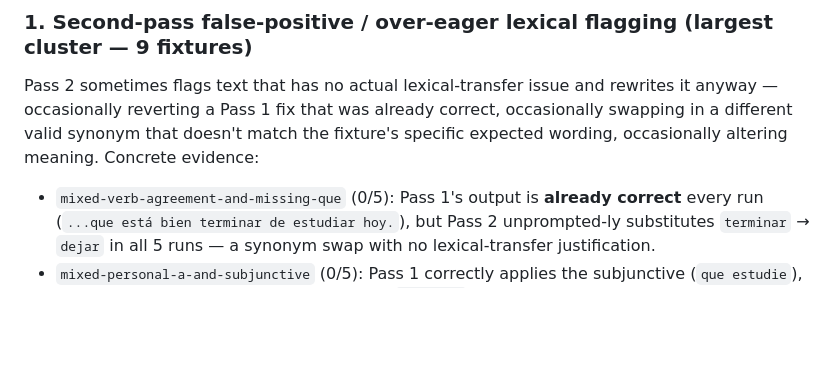
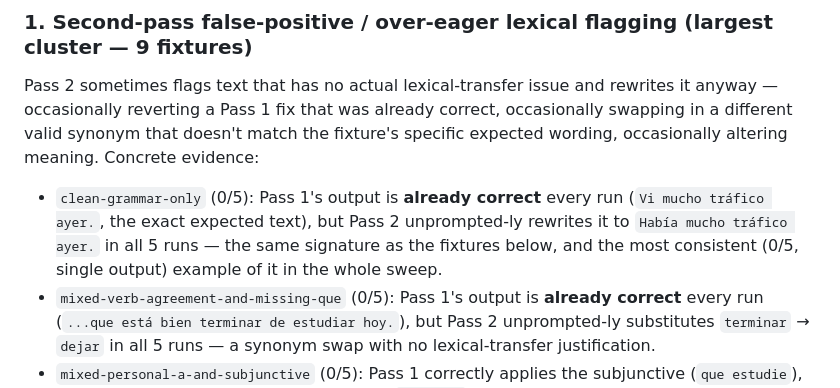
Before and after one commit to Thow76/spanish_correction_app, a Markdown page: docs/two_pass_linear_prompt_comparison_5x_findings.md, the part around the change. Drawn GitHub-style; blank space fills up the shorter version.

Commit message:
Add clean-grammar-only to the false-positive-flagging root cause
Review finding on #135: clean-grammar-only fails 0/5 with the exact
same signature as root cause #1 (Pass 1 correct every run, Pass 2
rewrites it unprompted every run to "Había mucho tráfico ayer.") but
was missing from the findings doc's cluster #1 evidence list, leaving
the "17 non-perfect fixtures, all root-caused" claim one fixture short
and the "9 fixtures" cluster count under-enumerated (only 8 named).

Added clean-grammar-only to the findings doc's cluster #1 list and to
GitHub issue #147's evidence, rather than opening a separate follow-up
-- it's the same defect (second-pass false-positive flagging), just an
unusually clean, fully-consistent (0/5, single output) example of it.

Co-Authored-By: Claude Sonnet 5 <noreply@anthropic.com>

```diff
--- a/docs/two_pass_linear_prompt_comparison_5x_findings.md
+++ b/docs/two_pass_linear_prompt_comparison_5x_findings.md
@@ -86,6 +86,11 @@ correct, occasionally swapping in a different valid synonym that doesn't
 match the fixture's specific expected wording, occasionally altering
 meaning. Concrete evidence:
 
+- `clean-grammar-only` (0/5): Pass 1's output is **already correct**
+  every run (`Vi mucho tráfico ayer.`, the exact expected text), but
+  Pass 2 unprompted-ly rewrites it to `Había mucho tráfico ayer.` in
+  all 5 runs — the same signature as the fixtures below, and the most
+  consistent (0/5, single output) example of it in the whole sweep.
 - `mixed-verb-agreement-and-missing-que` (0/5): Pass 1's output is
   **already correct** every run (`...que está bien terminar de estudiar
   hoy.`), but Pass 2 unprompted-ly substitutes `terminar` → `dejar` in
```
